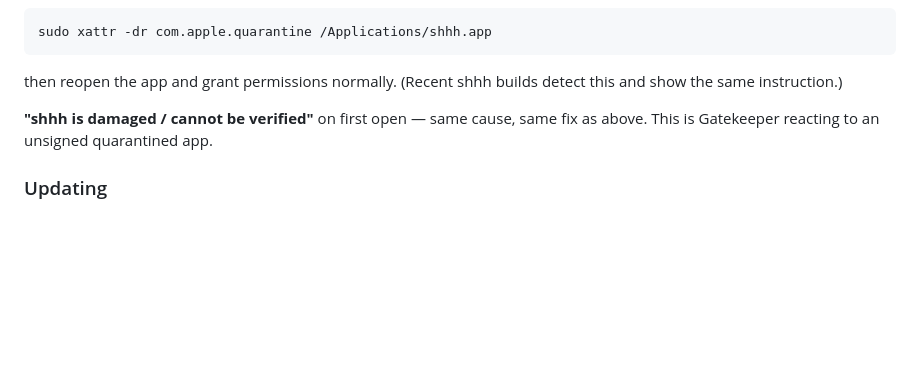
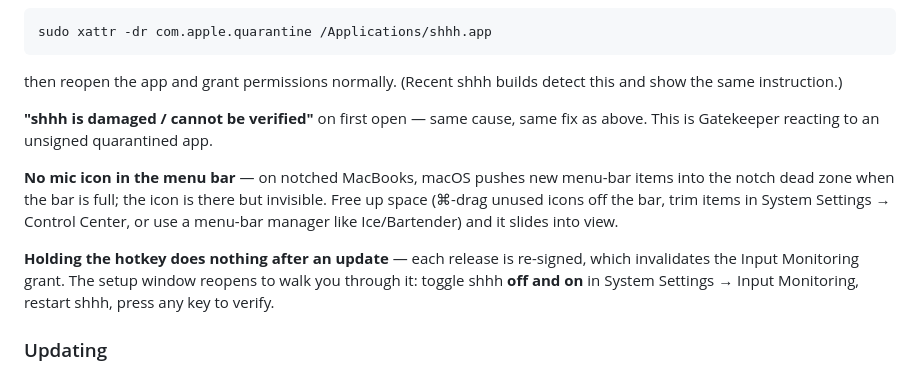
Before and after one commit to bogdandanila/shhh, a Markdown page: README.md, the part around the change. Rendered like a GitHub page; blank space fills up the shorter version.

Commit message:
docs: troubleshoot notch-hidden tray icon and post-update hotkey re-grant
Co-Authored-By: Claude Fable 5 <noreply@anthropic.com>

```diff
--- a/README.md
+++ b/README.md
@@ -63,6 +63,10 @@ then reopen the app and grant permissions normally. (Recent shhh builds detect t
 
 **"shhh is damaged / cannot be verified"** on first open — same cause, same fix as above. This is Gatekeeper reacting to an unsigned quarantined app.
 
+**No mic icon in the menu bar** — on notched MacBooks, macOS pushes new menu-bar items into the notch dead zone when the bar is full; the icon is there but invisible. Free up space (⌘-drag unused icons off the bar, trim items in System Settings → Control Center, or use a menu-bar manager like Ice/Bartender) and it slides into view.
+
+**Holding the hotkey does nothing after an update** — each release is re-signed, which invalidates the Input Monitoring grant. The setup window reopens to walk you through it: toggle shhh **off and on** in System Settings → Input Monitoring, restart shhh, press any key to verify.
+
 ### Updating
 
 Repeat the download/install steps with the new version's zip. Because the app's (ad-hoc) signature changes with each release, macOS treats an update as a new app, so expect two one-time prompts:
```
